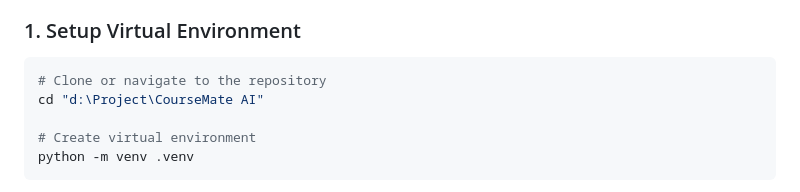
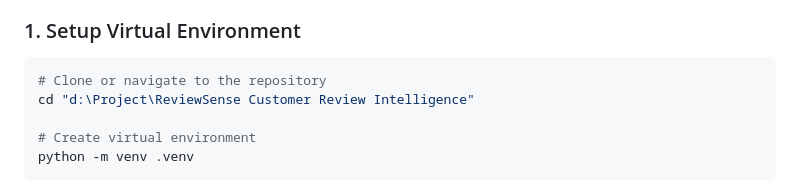
Before and after one commit to himanshu99-gethub/ReviewSense-Customer-Review-Intelligence, a Markdown page: README.md, the part around the change. Drawn GitHub-style.

Commit message:
Update project directory name in README

````diff
--- a/README.md
+++ b/README.md
@@ -167,7 +167,7 @@ REV-001,PROD-101,USER-77,5,"Outstanding battery life and great build quality.",2
 ### 1. Setup Virtual Environment
 ```bash
 # Clone or navigate to the repository
-cd "d:\Project\CourseMate AI"
+cd "d:\Project\ReviewSense Customer Review Intelligence"
 
 # Create virtual environment
 python -m venv .venv
````
